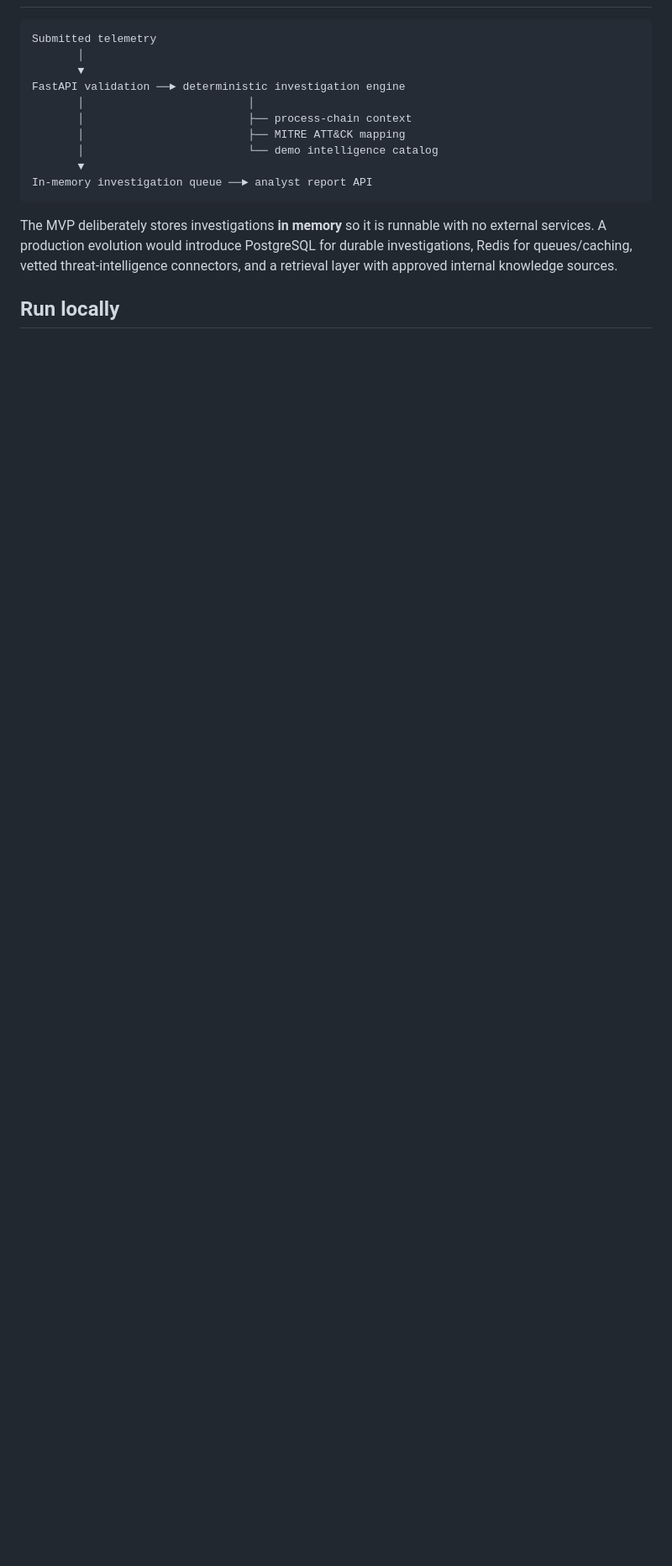
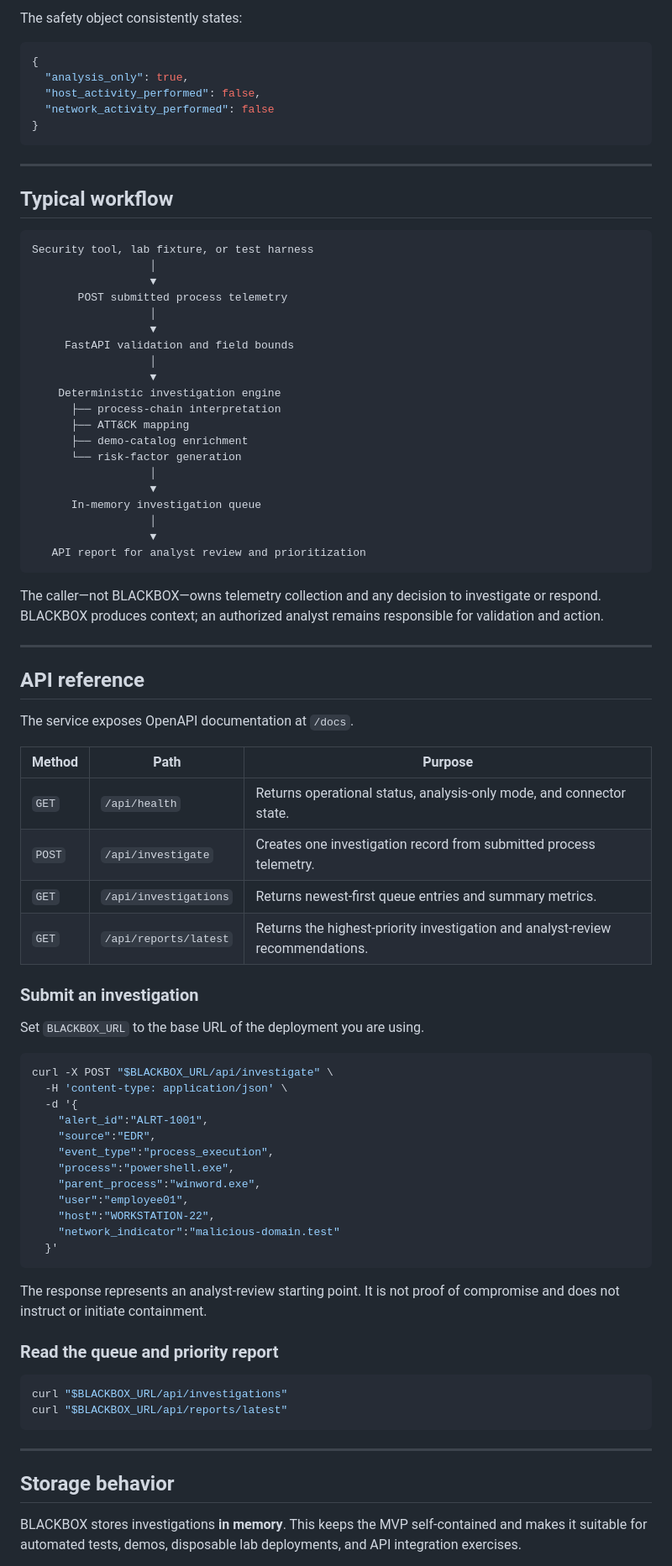
Before and after one commit to 5dg/BLACKBOX, a Markdown page: README.md, the part around one of its changes. Shown at 84% size. Rendered like a GitHub page; blank space fills up the shorter version.

Commit message:
docs: expand BLACKBOX project guide

````diff
--- a/README.md
+++ b/README.md
@@ -26,17 +64,86 @@ It is intentionally a **read-only analysis MVP**. It never executes scripts, sen
+The safety object consistently states:
+
+```json
+{
+  "analysis_only": true,
+  "host_activity_performed": false,
+  "network_activity_performed": false
+}
+```
+
+---
+
+## Typical workflow
 
 ```text
-Submitted telemetry
-       │
-       ▼
-FastAPI validation ──► deterministic investigation engine
-       │                         │
-       │                         ├── process-chain context
-       │                         ├── MITRE ATT&CK mapping
-       │                         └── demo intelligence catalog
-       ▼
-In-memory investigation queue ──► analyst report API
+Security tool, lab fixture, or test harness
+                  │
+                  ▼
+       POST submitted process telemetry
+                  │
+                  ▼
+     FastAPI validation and field bounds
+                  │
+                  ▼
+    Deterministic investigation engine
+      ├── process-chain interpretation
+      ├── ATT&CK mapping
+      ├── demo-catalog enrichment
+      └── risk-factor generation
+                  │
+                  ▼
+      In-memory investigation queue
+                  │
+                  ▼
+   API report for analyst review and prioritization
 ```
 
-The MVP deliberately stores investigations **in memory** so it is runnable with no external services. A production evolution would introduce PostgreSQL for durable investigations, Redis for queues/caching, vetted threat-intelligence connectors, and a retrieval layer with approved internal knowledge sources.
+The caller—not BLACKBOX—owns telemetry collection and any decision to investigate or respond. BLACKBOX produces context; an authorized analyst remains responsible for validation and action.
 
-## Run locally
+---
+
+## API reference
+
+The service exposes OpenAPI documentation at `/docs`.
+
+| Method | Path | Purpose |
+|---|---|---|
+| `GET` | `/api/health` | Returns operational status, analysis-only mode, and connector state. |
+| `POST` | `/api/investigate` | Creates one investigation record from submitted process telemetry. |
+| `GET` | `/api/investigations` | Returns newest-first queue entries and summary metrics. |
+| `GET` | `/api/reports/latest` | Returns the highest-priority investigation and analyst-review recommendations. |
+
+### Submit an investigation
+
+Set `BLACKBOX_URL` to the base URL of the deployment you are using.
+
+```bash
+curl -X POST "$BLACKBOX_URL/api/investigate" \
+  -H 'content-type: application/json' \
+  -d '{
+    "alert_id":"ALRT-1001",
+    "source":"EDR",
+    "event_type":"process_execution",
+    "process":"powershell.exe",
+    "parent_process":"winword.exe",
+    "user":"employee01",
+    "host":"WORKSTATION-22",
+    "network_indicator":"malicious-domain.test"
+  }'
+```
+
+The response represents an analyst-review starting point. It is not proof of compromise and does not instruct or initiate containment.
+
+### Read the queue and priority report
+
+```bash
+curl "$BLACKBOX_URL/api/investigations"
+curl "$BLACKBOX_URL/api/reports/latest"
+```
+
+---
+
+## Storage behavior
+
+BLACKBOX stores investigations **in memory**. This keeps the MVP self-contained and makes it suitable for automated tests, demos, disposable lab deployments, and API integration exercises.
+
````
Also changed, not shown: other parts of README.md (+100 -66 lines).
